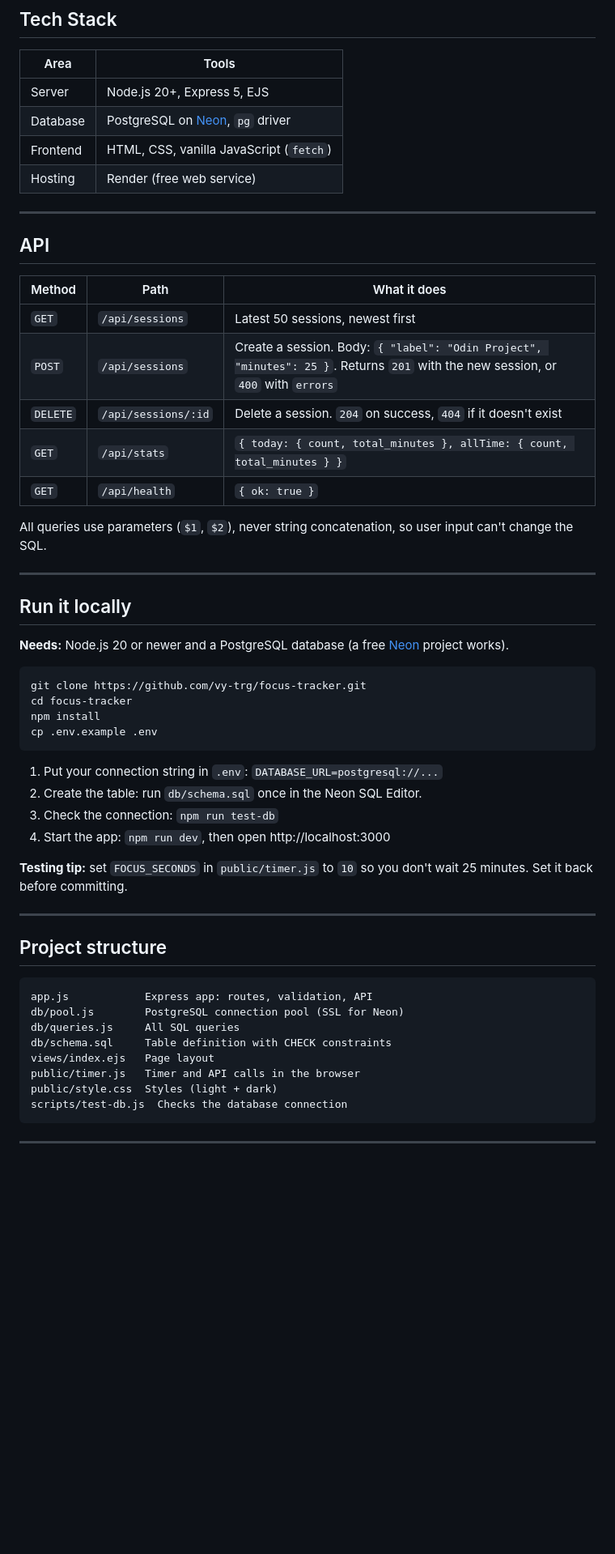
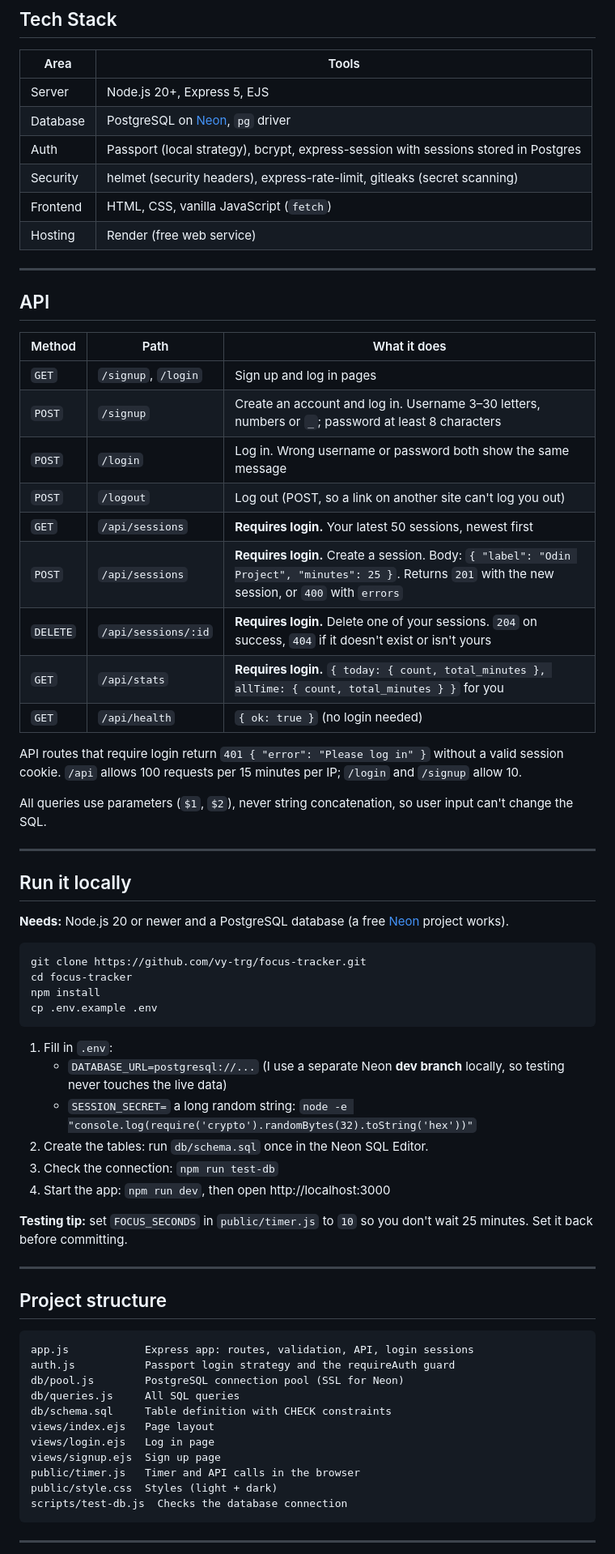
Before and after one commit to vy-trg/focus-tracker, a Markdown page: README.md, the part around one of its changes. Shown at 81% size. Drawn GitHub-style; blank space fills up the shorter version.

Commit message:
Document authentication and the new endpoints in README

````diff
--- a/README.md
+++ b/README.md
@@ -31,6 +32,8 @@ A Pomodoro timer that saves every finished focus session to PostgreSQL and shows
 |---|---|
 | Server | Node.js 20+, Express 5, EJS |
 | Database | PostgreSQL on [Neon](https://neon.tech), `pg` driver |
+| Auth | Passport (local strategy), bcrypt, express-session with sessions stored in Postgres |
+| Security | helmet (security headers), express-rate-limit, gitleaks (secret scanning) |
 | Frontend | HTML, CSS, vanilla JavaScript (`fetch`) |
 | Hosting | Render (free web service) |
 
@@ -40,11 +43,17 @@ A Pomodoro timer that saves every finished focus session to PostgreSQL and shows
 
 | Method | Path | What it does |
 |---|---|---|
-| `GET` | `/api/sessions` | Latest 50 sessions, newest first |
-| `POST` | `/api/sessions` | Create a session. Body: `{ "label": "Odin Project", "minutes": 25 }`. Returns `201` with the new session, or `400` with `errors` |
-| `DELETE` | `/api/sessions/:id` | Delete a session. `204` on success, `404` if it doesn't exist |
-| `GET` | `/api/stats` | `{ today: { count, total_minutes }, allTime: { count, total_minutes } }` |
-| `GET` | `/api/health` | `{ ok: true }` |
+| `GET` | `/signup`, `/login` | Sign up and log in pages |
+| `POST` | `/signup` | Create an account and log in. Username 3–30 letters, numbers or `_`; password at least 8 characters |
+| `POST` | `/login` | Log in. Wrong username or password both show the same message |
+| `POST` | `/logout` | Log out (POST, so a link on another site can't log you out) |
+| `GET` | `/api/sessions` | **Requires login.** Your latest 50 sessions, newest first |
+| `POST` | `/api/sessions` | **Requires login.** Create a session. Body: `{ "label": "Odin Project", "minutes": 25 }`. Returns `201` with the new session, or `400` with `errors` |
+| `DELETE` | `/api/sessions/:id` | **Requires login.** Delete one of your sessions. `204` on success, `404` if it doesn't exist or isn't yours |
+| `GET` | `/api/stats` | **Requires login.** `{ today: { count, total_minutes }, allTime: { count, total_minutes } }` for you |
+| `GET` | `/api/health` | `{ ok: true }` (no login needed) |
+
+API routes that require login return `401 { "error": "Please log in" }` without a valid session cookie. `/api` allows 100 requests per 15 minutes per IP; `/login` and `/signup` allow 10.
 
 All queries use parameters (`$1`, `$2`), never string concatenation, so user input can't change the SQL.
 
@@ -61,8 +70,10 @@ npm install
 cp .env.example .env
 ```
 
-1. Put your connection string in `.env`: `DATABASE_URL=postgresql://...`
-2. Create the table: run `db/schema.sql` once in the Neon SQL Editor.
+1. Fill in `.env`:
+   - `DATABASE_URL=postgresql://...` (I use a separate Neon **dev branch** locally, so testing never touches the live data)
+   - `SESSION_SECRET=` a long random string: `node -e "console.log(require('crypto').randomBytes(32).toString('hex'))"`
+2. Create the tables: run `db/schema.sql` once in the Neon SQL Editor.
 3. Check the connection: `npm run test-db`
 4. Start the app: `npm run dev`, then open http://localhost:3000
 
@@ -73,11 +84,14 @@ cp .env.example .env
 ## Project structure
 
 ```
-app.js            Express app: routes, validation, API
+app.js            Express app: routes, validation, API, login sessions
+auth.js           Passport login strategy and the requireAuth guard
 db/pool.js        PostgreSQL connection pool (SSL for Neon)
 db/queries.js     All SQL queries
 db/schema.sql     Table definition with CHECK constraints
 views/index.ejs   Page layout
+views/login.ejs   Log in page
+views/signup.ejs  Sign up page
 public/timer.js   Timer and API calls in the browser
 public/style.css  Styles (light + dark)
 scripts/test-db.js  Checks the database connection
````
Also changed, not shown: other parts of README.md (+13 -1 lines).
